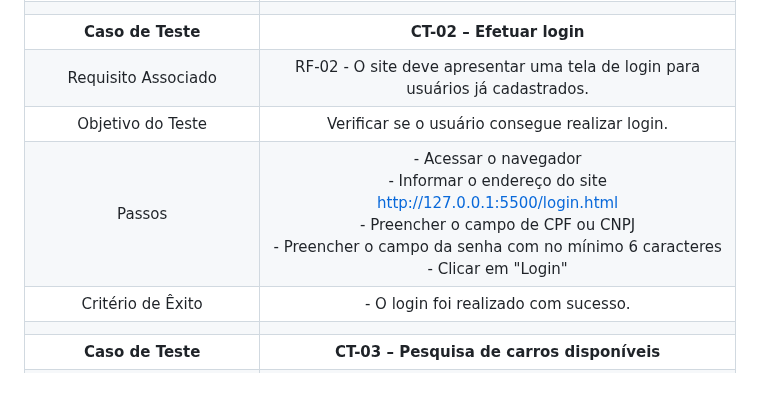
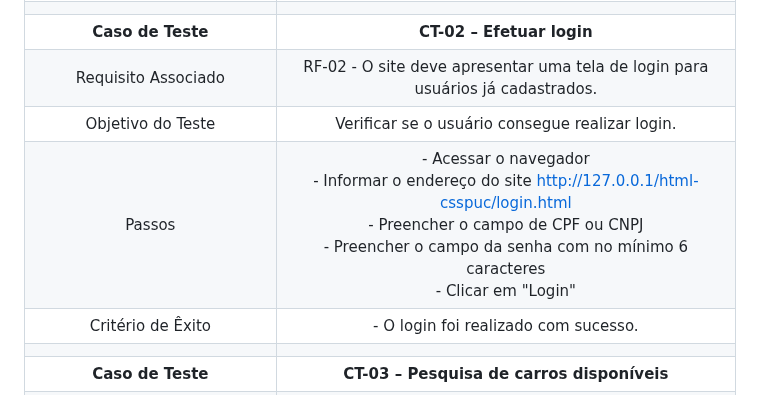
Before and after one commit to ICEI-PUC-Minas-PMV-ADS/pmv-ads-2024-1-e2-proj-int-t4-pmv-ads-2024-1-e2-projeto-cleandrive, a Markdown page: docs/08-Plano de Testes de Software.md, the part around the change. Rendered like a GitHub page.

```diff
--- a/docs/08-Plano de Testes de Software.md
+++ b/docs/08-Plano de Testes de Software.md
@@ -11,7 +11,7 @@
 | **Caso de Teste** 	| **CT-02 – Efetuar login**	|
 |Requisito Associado | RF-02	- O site deve apresentar uma tela de login para usuários já cadastrados. |
 | Objetivo do Teste 	| Verificar se o usuário consegue realizar login. |
-| Passos 	| - Acessar o navegador <br> - Informar o endereço do site http://127.0.0.1:5500/login.html<br> - Preencher o campo de CPF ou CNPJ <br> - Preencher o campo da senha com no mínimo 6 caracteres <br> - Clicar em "Login" |
+| Passos 	| - Acessar o navegador <br> - Informar o endereço do site http://127.0.0.1/html-csspuc/login.html<br> - Preencher o campo de CPF ou CNPJ <br> - Preencher o campo da senha com no mínimo 6 caracteres <br> - Clicar em "Login" |
 |Critério de Êxito | - O login foi realizado com sucesso. |
 |  	|  	|
 | **Caso de Teste** 	| **CT-03 – Pesquisa de carros disponíveis**	|
```
